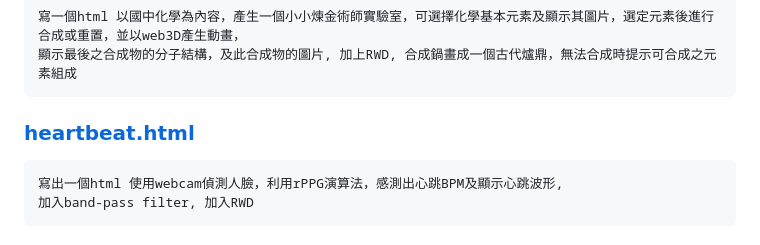
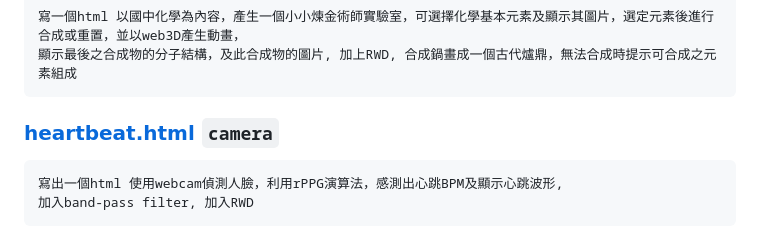
Before and after one commit to rkuo2000/GenAI, a Markdown page: App/README.md, the part around the change. Rendered like a GitHub page.

````diff
--- a/App/README.md
+++ b/App/README.md
@@ -52,7 +52,7 @@ Powershell> `opencode -v`<br>
 顯示最後之合成物的分子結構，及此合成物的圖片, 加上RWD, 合成鍋畫成一個古代爐鼎，無法合成時提示可合成之元素組成
 ```
 
-### [heartbeat.html](https://rkuo2000.github.io/app-heartbeat/)
+### [heartbeat.html](https://rkuo2000.github.io/app-heartbeat/) `camera`
 ```
 寫出一個html 使用webcam偵測人臉，利用rPPG演算法，感測出心跳BPM及顯示心跳波形,
 加入band-pass filter, 加入RWD
````
